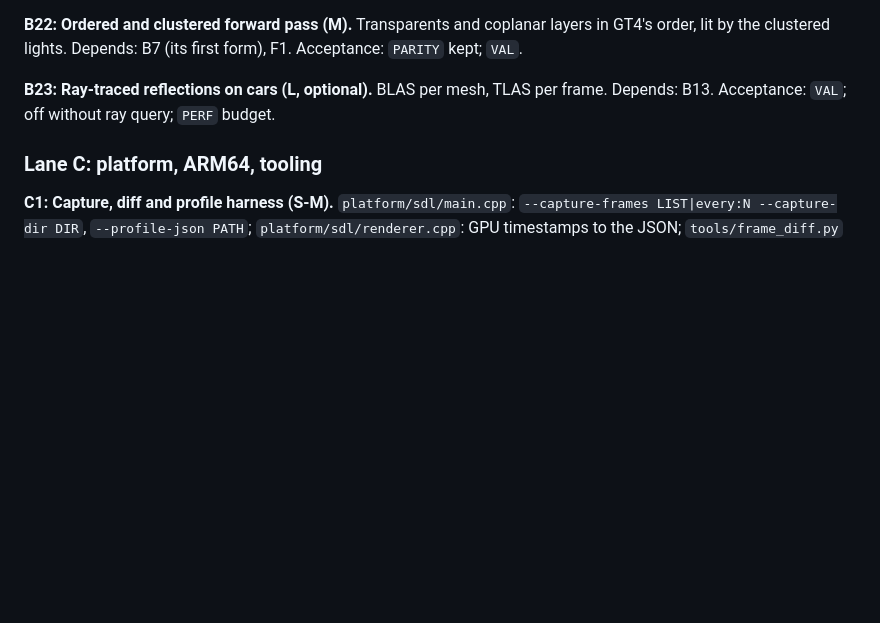
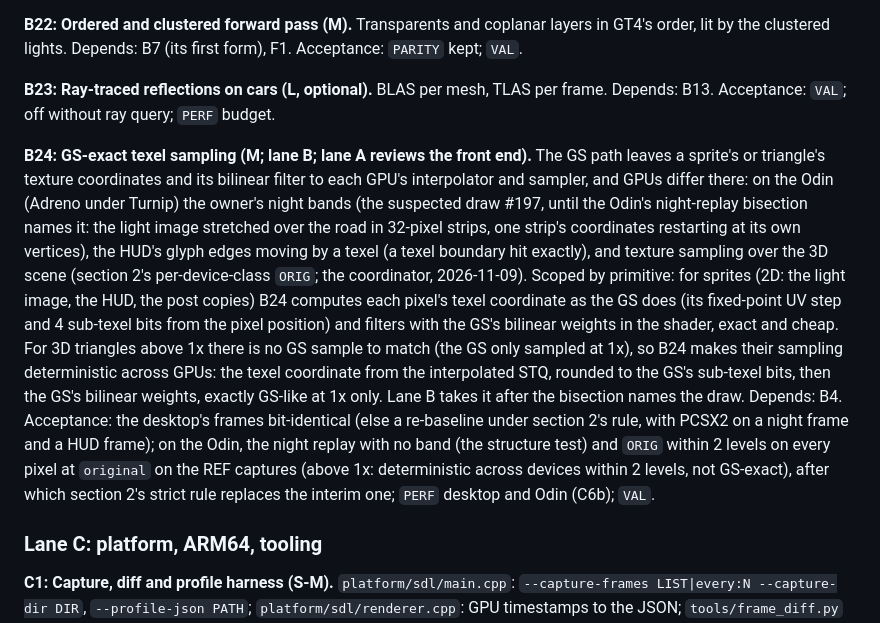
Before and after one commit to Ganitzsh/gt4-native, a Markdown page: docs/modern/PLAN.md, the part around one of its changes. GitHub-like rendering; blank space fills up the shorter version.

Commit message:
docs(modern): ORIG per device class: interim rule judges structure and a 32-level cap; B24, GS-exact texel sampling
The Odin's measurements (lanes B and C): race7 0.02-0.03 % of pixels over 2
levels on HUD glyphs; race_pe2_prog 0.10-0.49 % over the textured 3D scene,
worst 6-15 at original; no grid structure anywhere. Until B24 samples texels
as the GS does, a frame fails across classes on any pixel over 32, on grid
structure, and against its capture's own baselines once set; within a class
ORIG stays bit-identical. B24 (lane B) then brings the strict rule back.

Docs only (PLAN rule 9): tools/comment_only.py exits 0.

Co-Authored-By: Claude Opus 5.5 <noreply@anthropic.com>

```diff
--- a/docs/modern/PLAN.md
+++ b/docs/modern/PLAN.md
@@ -684,6 +684,22 @@ clustered lights. Depends: B7 (its first form), F1. Acceptance: `PARITY` kept; `
 
 **B23: Ray-traced reflections on cars (L, optional).** BLAS per mesh, TLAS per frame. Depends: B13. Acceptance:
 `VAL`; off without ray query; `PERF` budget.
+
+**B24: GS-exact texel sampling (M; lane B; lane A reviews the front end).** The GS path leaves a sprite's or
+triangle's texture coordinates and its bilinear filter to each GPU's interpolator and sampler, and GPUs differ there:
+on the Odin (Adreno under Turnip) the owner's night bands (the suspected draw #197, until the Odin's night-replay
+bisection names it: the light image stretched over the road in 32-pixel strips, one strip's coordinates restarting at
+its own vertices), the HUD's glyph edges moving by a texel (a texel boundary hit exactly), and texture sampling over
+the 3D scene (section 2's per-device-class `ORIG`; the coordinator, 2026-11-09). Scoped by primitive: for sprites (2D:
+the light image, the HUD, the post copies) B24 computes each pixel's texel coordinate as the GS does (its fixed-point
+UV step and 4 sub-texel bits from the pixel position) and filters with the GS's bilinear weights in the shader, exact
+and cheap. For 3D triangles above 1x there is no GS sample to match (the GS only sampled at 1x), so B24 makes their
+sampling deterministic across GPUs: the texel coordinate from the interpolated STQ, rounded to the GS's sub-texel
+bits, then the GS's bilinear weights, exactly GS-like at 1x only. Lane B takes it after the bisection names the draw.
+Depends: B4. Acceptance: the desktop's frames bit-identical (else a re-baseline under section 2's rule, with PCSX2 on
+a night frame and a HUD frame); on the Odin, the night replay with no band (the structure test) and `ORIG` within 2
+levels on every pixel at `original` on the REF captures (above 1x: deterministic across devices within 2 levels, not
+GS-exact), after which section 2's strict rule replaces the interim one; `PERF` desktop and Odin (C6b); `VAL`.
 
 ### Lane C: platform, ARM64, tooling
 
```
Also changed, not shown: other parts of docs/modern/PLAN.md (+1 -1 lines).
